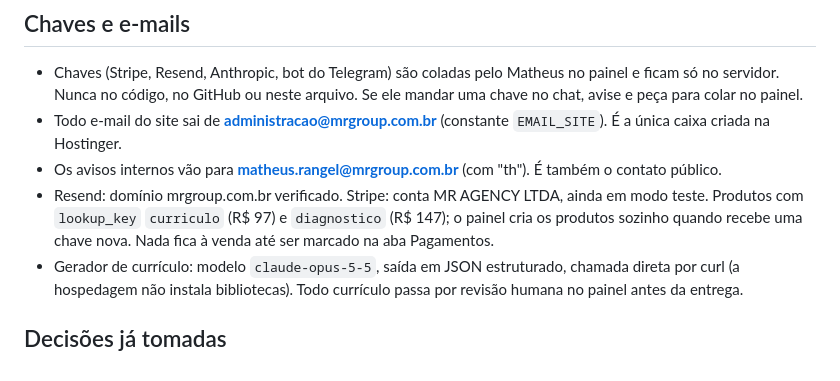
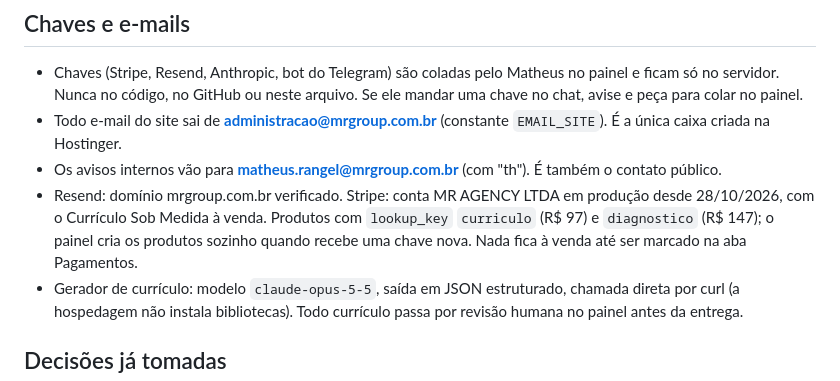
Before and after one commit to offshoriano/mr-event-map, a Markdown page: CLAUDE.md, the part around the change. Drawn GitHub-style.

Commit message:
Note that Stripe is live in CLAUDE.md
Co-Authored-By: Claude Opus 5.5 <noreply@anthropic.com>
Claude-Session: https://claude.ai/code/session_01VCsZfb254nAD25sfepVQLn

```diff
--- a/CLAUDE.md
+++ b/CLAUDE.md
@@ -37,7 +37,7 @@ Matheus não programa. Explique em português simples, sem jargão, e diga o que
 - Chaves (Stripe, Resend, Anthropic, bot do Telegram) são coladas pelo Matheus no painel e ficam só no servidor. Nunca no código, no GitHub ou neste arquivo. Se ele mandar uma chave no chat, avise e peça para colar no painel.
 - Todo e-mail do site sai de **administracao@mrgroup.com.br** (constante `EMAIL_SITE`). É a única caixa criada na Hostinger.
 - Os avisos internos vão para **matheus.rangel@mrgroup.com.br** (com "th"). É também o contato público.
-- Resend: domínio mrgroup.com.br verificado. Stripe: conta MR AGENCY LTDA, ainda em modo teste. Produtos com `lookup_key` `curriculo` (R$ 97) e `diagnostico` (R$ 147); o painel cria os produtos sozinho quando recebe uma chave nova. Nada fica à venda até ser marcado na aba Pagamentos.
+- Resend: domínio mrgroup.com.br verificado. Stripe: conta MR AGENCY LTDA em produção desde 28/10/2026, com o Currículo Sob Medida à venda. Produtos com `lookup_key` `curriculo` (R$ 97) e `diagnostico` (R$ 147); o painel cria os produtos sozinho quando recebe uma chave nova. Nada fica à venda até ser marcado na aba Pagamentos.
 - Gerador de currículo: modelo `claude-opus-5-5`, saída em JSON estruturado, chamada direta por curl (a hospedagem não instala bibliotecas). Todo currículo passa por revisão humana no painel antes da entrega.
 
 ## Decisões já tomadas
```
